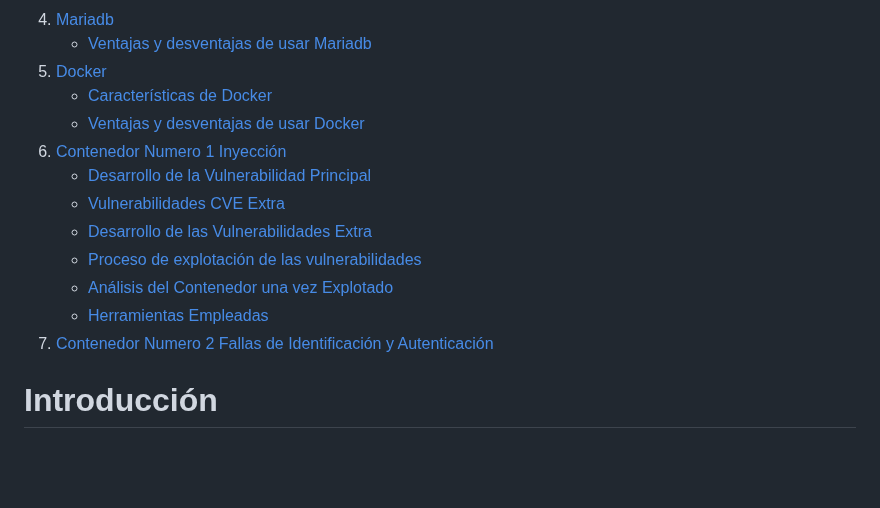
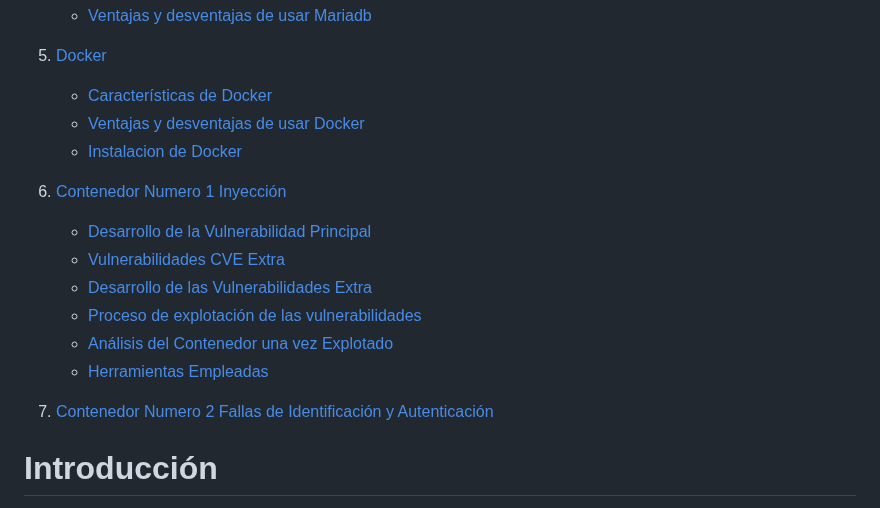
Before and after one commit to azraelp/Proyecto-Final, a Markdown page: Documentacion/Introduccion.md, the part around the change. Rendered like a GitHub page; blank space fills up the shorter version.

```diff
--- a/Documentacion/Introduccion.md
+++ b/Documentacion/Introduccion.md
@@ -12,6 +12,8 @@
 5. [Docker](#docker)
     - [Características de Docker](#características-de-docker)
     - [Ventajas y desventajas de usar Docker](#ventajas-y-desventajas-de-usar-docker)
+    - [Instalacion de Docker](#instalacion-de-docker)
+
 6. [Contenedor Numero 1 Inyección](#contenedor-numero-1-inyección)
     - [Desarrollo de la Vulnerabilidad Principal](#desarrollo-de-la-vulnerabilidad-principal)
     - [Vulnerabilidades CVE Extra](#vulnerabilidades-cve-extra)
@@ -20,7 +22,6 @@
     - [Análisis del Contenedor una vez Explotado](#análisis-del-contenedor-una-vez-explotado)
     - [Herramientas Empleadas](#herramientas-empleadas)
 7. [Contenedor Numero 2 Fallas de Identificación y Autenticación](#contenedor-numero-2-fallas-de-identificación-y-autenticación)
-
 
 
 
```
